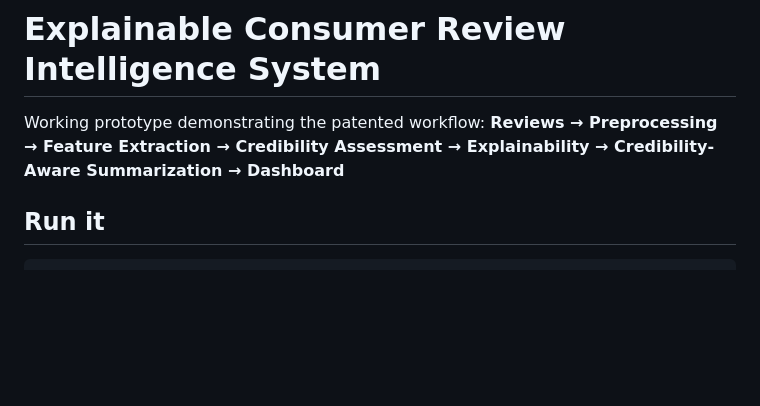
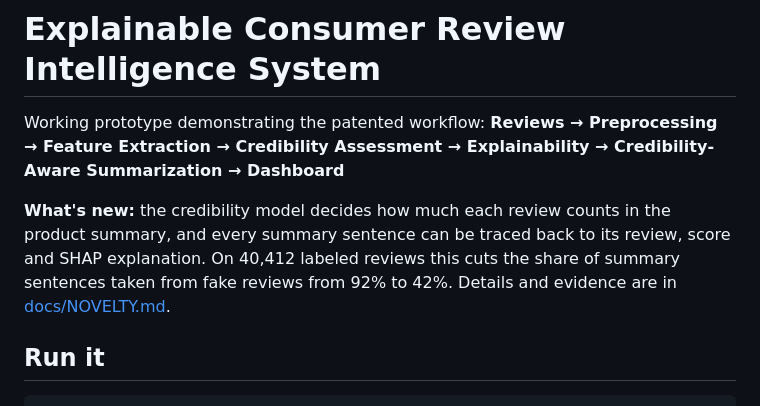
Before and after one commit to prajakta2005/review_summarization_project, a Markdown page: README.md, the part around the change. Drawn GitHub-style; blank space fills up the shorter version.

Commit message:
docs: update README introduction with novelty statement

```diff
--- a/README.md
+++ b/README.md
@@ -3,6 +3,11 @@
 Working prototype demonstrating the patented workflow:
 **Reviews → Preprocessing → Feature Extraction → Credibility Assessment →
 Explainability → Credibility-Aware Summarization → Dashboard**
+
+**What's new:** the credibility model decides how much each review counts in the product
+summary, and every summary sentence can be traced back to its review, score and SHAP
+explanation. On 40,412 labeled reviews this cuts the share of summary sentences taken from
+fake reviews from 92% to 42%. Details and evidence are in [docs/NOVELTY.md](docs/NOVELTY.md).
 
 ## Run it
 
```
